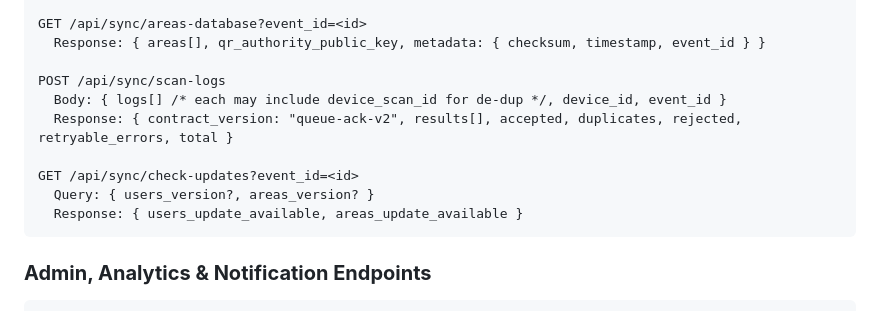
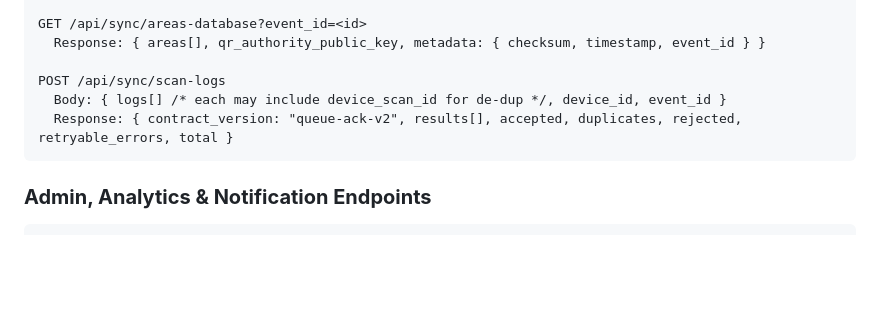
Before and after one commit to BoldFlame-Enterprises/Accredition-System, a Markdown page: README.md, the part around the change. Drawn GitHub-style; blank space fills up the shorter version.

Commit message:
docs(api): remove unreliable update check

````diff
--- a/README.md
+++ b/README.md
@@ -572,10 +572,6 @@ GET /api/sync/areas-database?event_id=<id>
 POST /api/sync/scan-logs
   Body: { logs[] /* each may include device_scan_id for de-dup */, device_id, event_id }
   Response: { contract_version: "queue-ack-v2", results[], accepted, duplicates, rejected, retryable_errors, total }
-
-GET /api/sync/check-updates?event_id=<id>
-  Query: { users_version?, areas_version? }
-  Response: { users_update_available, areas_update_available }
 ```
 
 ### **Admin, Analytics & Notification Endpoints**
````
